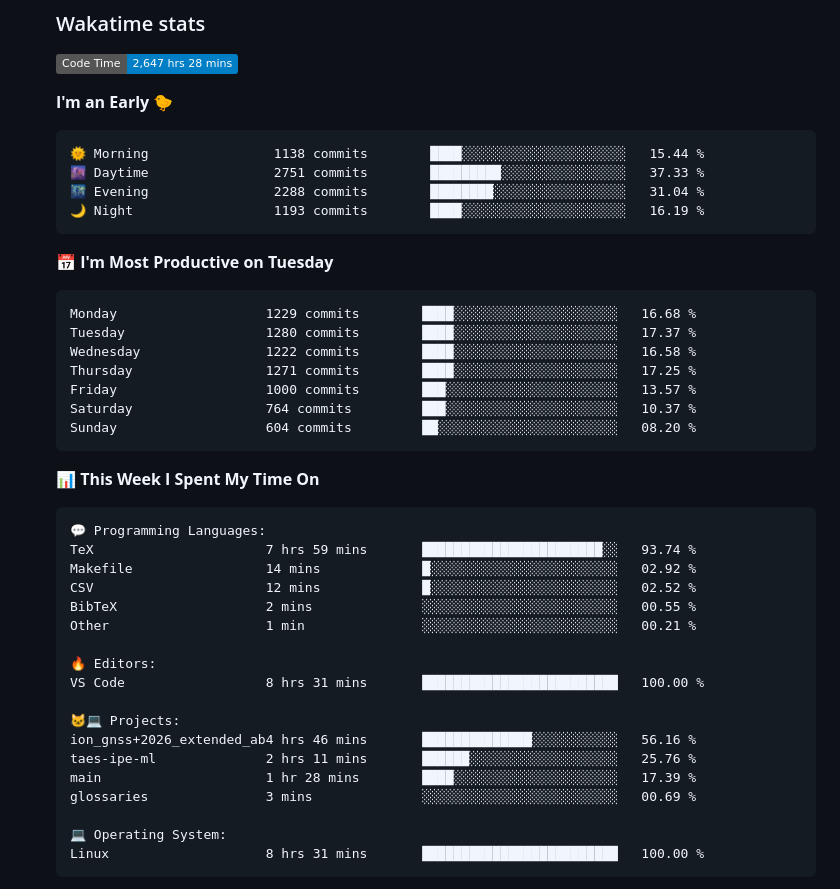
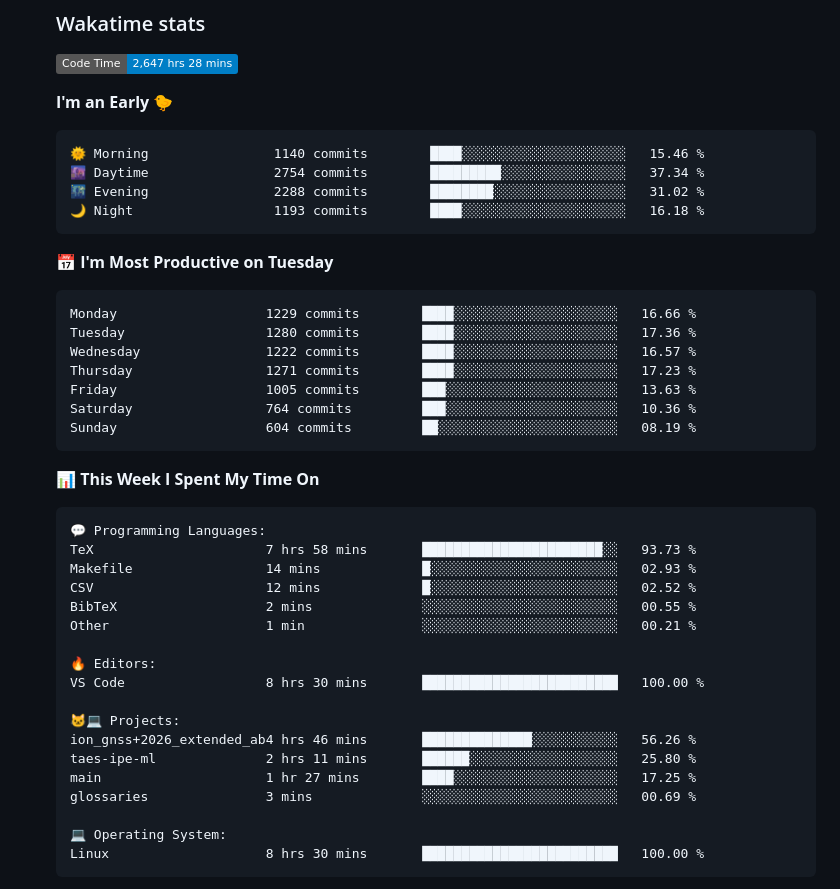
Before and after one commit to tapyu/tapyu, a Markdown page: README.md, the part around one of its changes. GitHub-like rendering; folded sections open; badges without logos.

Commit message:
Updated with Dev Metrics

````diff
--- a/README.md
+++ b/README.md
@@ -94,21 +94,21 @@ I work in the area of <b>GNSS signal processing</b>, and I especially focus on t
 **I'm an Early 🐤**
 
 ```text
-🌞 Morning                1138 commits        ████░░░░░░░░░░░░░░░░░░░░░   15.44 %
-🌆 Daytime                2751 commits        █████████░░░░░░░░░░░░░░░░   37.33 %
-🌃 Evening                2288 commits        ████████░░░░░░░░░░░░░░░░░   31.04 %
-🌙 Night                  1193 commits        ████░░░░░░░░░░░░░░░░░░░░░   16.19 %
+🌞 Morning                1140 commits        ████░░░░░░░░░░░░░░░░░░░░░   15.46 %
+🌆 Daytime                2754 commits        █████████░░░░░░░░░░░░░░░░   37.34 %
+🌃 Evening                2288 commits        ████████░░░░░░░░░░░░░░░░░   31.02 %
+🌙 Night                  1193 commits        ████░░░░░░░░░░░░░░░░░░░░░   16.18 %
 ```
 📅 **I'm Most Productive on Tuesday**
 
 ```text
-Monday                   1229 commits        ████░░░░░░░░░░░░░░░░░░░░░   16.68 %
-Tuesday                  1280 commits        ████░░░░░░░░░░░░░░░░░░░░░   17.37 %
-Wednesday                1222 commits        ████░░░░░░░░░░░░░░░░░░░░░   16.58 %
-Thursday                 1271 commits        ████░░░░░░░░░░░░░░░░░░░░░   17.25 %
-Friday                   1000 commits        ███░░░░░░░░░░░░░░░░░░░░░░   13.57 %
-Saturday                 764 commits         ███░░░░░░░░░░░░░░░░░░░░░░   10.37 %
-Sunday                   604 commits         ██░░░░░░░░░░░░░░░░░░░░░░░   08.20 %
+Monday                   1229 commits        ████░░░░░░░░░░░░░░░░░░░░░   16.66 %
+Tuesday                  1280 commits        ████░░░░░░░░░░░░░░░░░░░░░   17.36 %
+Wednesday                1222 commits        ████░░░░░░░░░░░░░░░░░░░░░   16.57 %
+Thursday                 1271 commits        ████░░░░░░░░░░░░░░░░░░░░░   17.23 %
+Friday                   1005 commits        ███░░░░░░░░░░░░░░░░░░░░░░   13.63 %
+Saturday                 764 commits         ███░░░░░░░░░░░░░░░░░░░░░░   10.36 %
+Sunday                   604 commits         ██░░░░░░░░░░░░░░░░░░░░░░░   08.19 %
 ```
 
 
@@ -116,23 +116,23 @@ Sunday                   604 commits         ██░░░░░░░░░
 
 ```text
 💬 Programming Languages:
-TeX                      7 hrs 59 mins       ███████████████████████░░   93.74 %
-Makefile                 14 mins             █░░░░░░░░░░░░░░░░░░░░░░░░   02.92 %
+TeX                      7 hrs 58 mins       ███████████████████████░░   93.73 %
+Makefile                 14 mins             █░░░░░░░░░░░░░░░░░░░░░░░░   02.93 %
 CSV                      12 mins             █░░░░░░░░░░░░░░░░░░░░░░░░   02.52 %
 BibTeX                   2 mins              ░░░░░░░░░░░░░░░░░░░░░░░░░   00.55 %
 Other                    1 min               ░░░░░░░░░░░░░░░░░░░░░░░░░   00.21 %
 
 🔥 Editors:
-VS Code                  8 hrs 31 mins       █████████████████████████   100.00 %
+VS Code                  8 hrs 30 mins       █████████████████████████   100.00 %
 
 🐱‍💻 Projects:
-ion_gnss+2026_extended_ab4 hrs 46 mins       ██████████████░░░░░░░░░░░   56.16 %
-taes-ipe-ml              2 hrs 11 mins       ██████░░░░░░░░░░░░░░░░░░░   25.76 %
-main                     1 hr 28 mins        ████░░░░░░░░░░░░░░░░░░░░░   17.39 %
+ion_gnss+2026_extended_ab4 hrs 46 mins       ██████████████░░░░░░░░░░░   56.26 %
+taes-ipe-ml              2 hrs 11 mins       ██████░░░░░░░░░░░░░░░░░░░   25.80 %
+main                     1 hr 27 mins        ████░░░░░░░░░░░░░░░░░░░░░   17.25 %
 glossaries               3 mins              ░░░░░░░░░░░░░░░░░░░░░░░░░   00.69 %
 
 💻 Operating System:
-Linux                    8 hrs 31 mins       █████████████████████████   100.00 %
+Linux                    8 hrs 30 mins       █████████████████████████   100.00 %
 ```
 
 
````
Also changed, not shown: other parts of README.md (+1 -1 lines).
